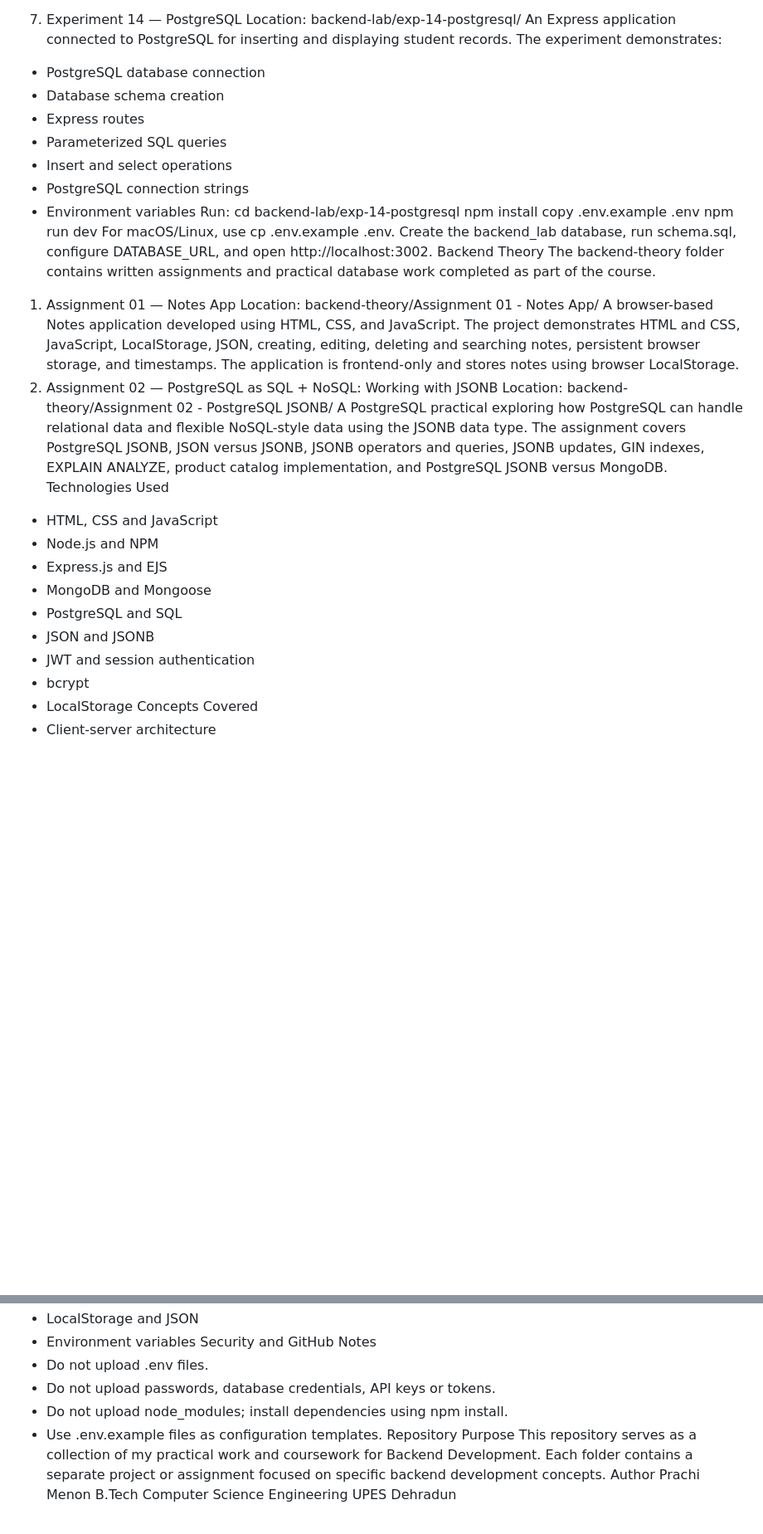
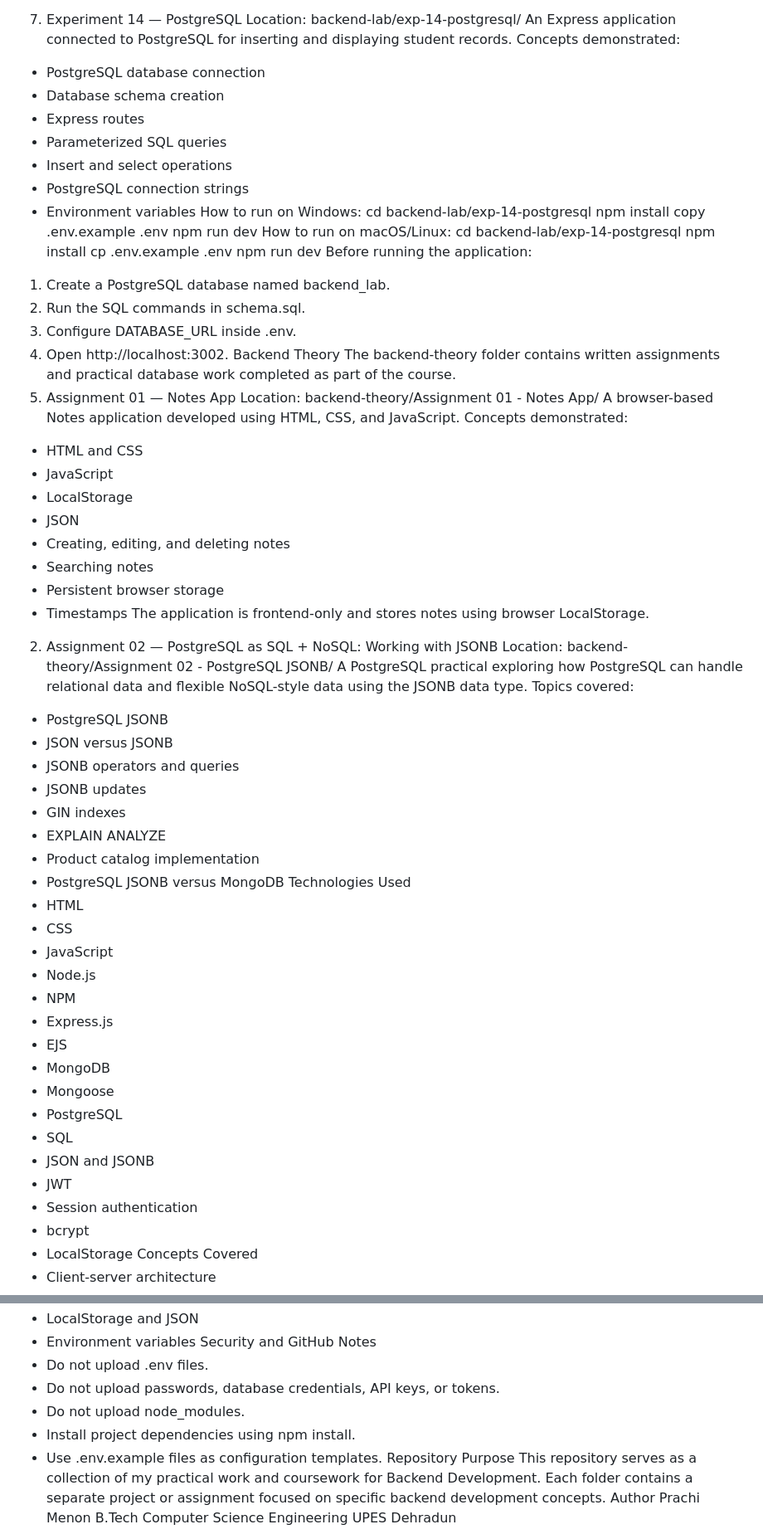
Before and after one commit to prachimenon94-code/backend-development, a Markdown page: README.md, 2 parts joined by grey strips. Shown at 83% size. Rendered like a GitHub page; blank space fills up the shorter version.

Commit message:
Add backend lab experiments and update README

```diff
--- a/README.md
+++ b/README.md
@@ -118,7 +123,7 @@ The backend-lab folder contains practical backend development projects and labor
 7. Experiment 14 — PostgreSQL
    Location: backend-lab/exp-14-postgresql/
    An Express application connected to PostgreSQL for inserting and displaying student records.
-   The experiment demonstrates:
+   Concepts demonstrated:
 
 - PostgreSQL database connection
 - Database schema creation
@@ -127,33 +132,67 @@ The backend-lab folder contains practical backend development projects and labor
 - Insert and select operations
 - PostgreSQL connection strings
 - Environment variables
-  Run:
+  How to run on Windows:
   cd backend-lab/exp-14-postgresql
   npm install
   copy .env.example .env
   npm run dev
-  For macOS/Linux, use cp .env.example .env. Create the backend_lab database, run schema.sql, configure DATABASE_URL, and open http://localhost:3002.
-  Backend Theory
-  The backend-theory folder contains written assignments and practical database work completed as part of the course.
+  How to run on macOS/Linux:
+  cd backend-lab/exp-14-postgresql
+  npm install
+  cp .env.example .env
+  npm run dev
+  Before running the application:
 
-1. Assignment 01 — Notes App
+1. Create a PostgreSQL database named backend_lab.
+2. Run the SQL commands in schema.sql.
+3. Configure DATABASE_URL inside .env.
+4. Open http://localhost:3002.
+   Backend Theory
+   The backend-theory folder contains written assignments and practical database work completed as part of the course.
+5. Assignment 01 — Notes App
    Location: backend-theory/Assignment 01 - Notes App/
    A browser-based Notes application developed using HTML, CSS, and JavaScript.
-   The project demonstrates HTML and CSS, JavaScript, LocalStorage, JSON, creating, editing, deleting and searching notes, persistent browser storage, and timestamps.
-   The application is frontend-only and stores notes using browser LocalStorage.
+   Concepts demonstrated:
+
+- HTML and CSS
+- JavaScript
+- LocalStorage
+- JSON
+- Creating, editing, and deleting notes
+- Searching notes
+- Persistent browser storage
+- Timestamps
+  The application is frontend-only and stores notes using browser LocalStorage.
+
 2. Assignment 02 — PostgreSQL as SQL + NoSQL: Working with JSONB
    Location: backend-theory/Assignment 02 - PostgreSQL JSONB/
    A PostgreSQL practical exploring how PostgreSQL can handle relational data and flexible NoSQL-style data using the JSONB data type.
-   The assignment covers PostgreSQL JSONB, JSON versus JSONB, JSONB operators and queries, JSONB updates, GIN indexes, EXPLAIN ANALYZE, product catalog implementation, and PostgreSQL JSONB versus MongoDB.
-   Technologies Used
+   Topics covered:
 
-- HTML, CSS and JavaScript
-- Node.js and NPM
-- Express.js and EJS
-- MongoDB and Mongoose
-- PostgreSQL and SQL
+- PostgreSQL JSONB
+- JSON versus JSONB
+- JSONB operators and queries
+- JSONB updates
+- GIN indexes
+- EXPLAIN ANALYZE
+- Product catalog implementation
+- PostgreSQL JSONB versus MongoDB
+  Technologies Used
+- HTML
+- CSS
+- JavaScript
+- Node.js
+- NPM
+- Express.js
+- EJS
+- MongoDB
+- Mongoose
+- PostgreSQL
+- SQL
 - JSON and JSONB
-- JWT and session authentication
+- JWT
+- Session authentication
 - bcrypt
 - LocalStorage
   Concepts Covered
@@ -172,8 +211,9 @@ The backend-lab folder contains practical backend development projects and labor
 - Environment variables
   Security and GitHub Notes
 - Do not upload .env files.
-- Do not upload passwords, database credentials, API keys or tokens.
-- Do not upload node_modules; install dependencies using npm install.
+- Do not upload passwords, database credentials, API keys, or tokens.
+- Do not upload node_modules.
+- Install project dependencies using npm install.
 - Use .env.example files as configuration templates.
   Repository Purpose
   This repository serves as a collection of my practical work and coursework for Backend Development. Each folder contains a separate project or assignment focused on specific backend development concepts.
```
Also changed, not shown: other parts of README.md (+20 -15 lines).
